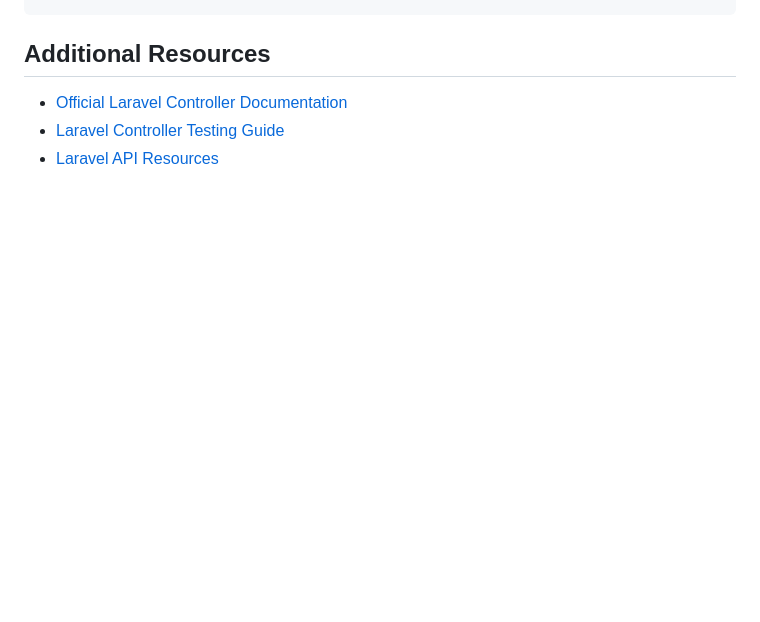
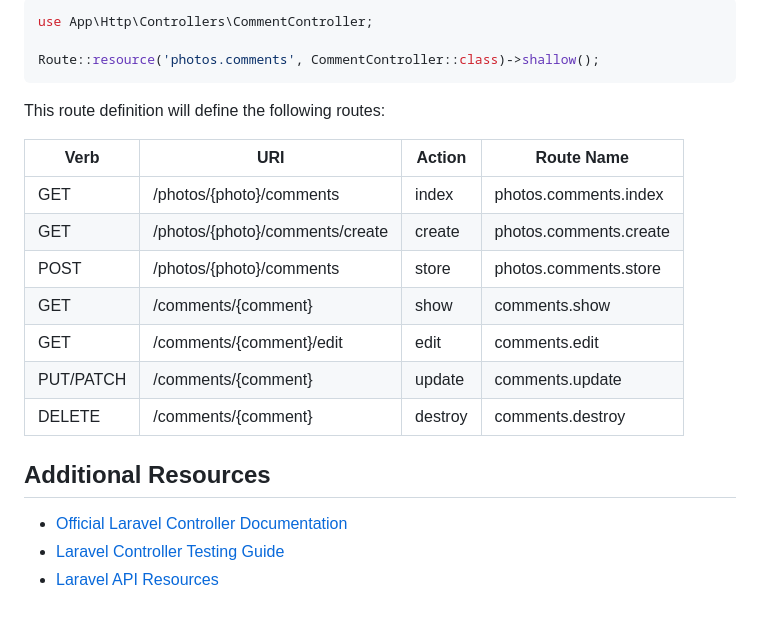
Before and after one commit to abhayraj-ops/Laravel-Docs, a Markdown page: laravel-8.x/11-controllers.md, the part around one of its changes. GitHub-like rendering; blank space fills up the shorter version.

````diff
--- a/laravel-8.x/11-controllers.md
+++ b/laravel-8.x/11-controllers.md
@@ -467,3 +519,21 @@ Route::resource('photos', PhotoController::class)->except([
+```php
+use App\Http\Controllers\CommentController;
+
+Route::resource('photos.comments', CommentController::class)->shallow();
+```
+
+This route definition will define the following routes:
+
+| Verb | URI | Action | Route Name |
+|------|-----|--------|------------|
+| GET | /photos/{photo}/comments | index | photos.comments.index |
+| GET | /photos/{photo}/comments/create | create | photos.comments.create |
+| POST | /photos/{photo}/comments | store | photos.comments.store |
+| GET | /comments/{comment} | show | comments.show |
+| GET | /comments/{comment}/edit | edit | comments.edit |
+| PUT/PATCH | /comments/{comment} | update | comments.update |
+| DELETE | /comments/{comment} | destroy | comments.destroy |
+
 ## Additional Resources
 
 - [Official Laravel Controller Documentation](https://laravel.com/docs/controllers)
````
Also changed, not shown: other parts of laravel-8.x/11-controllers.md (+52 -0 lines).
